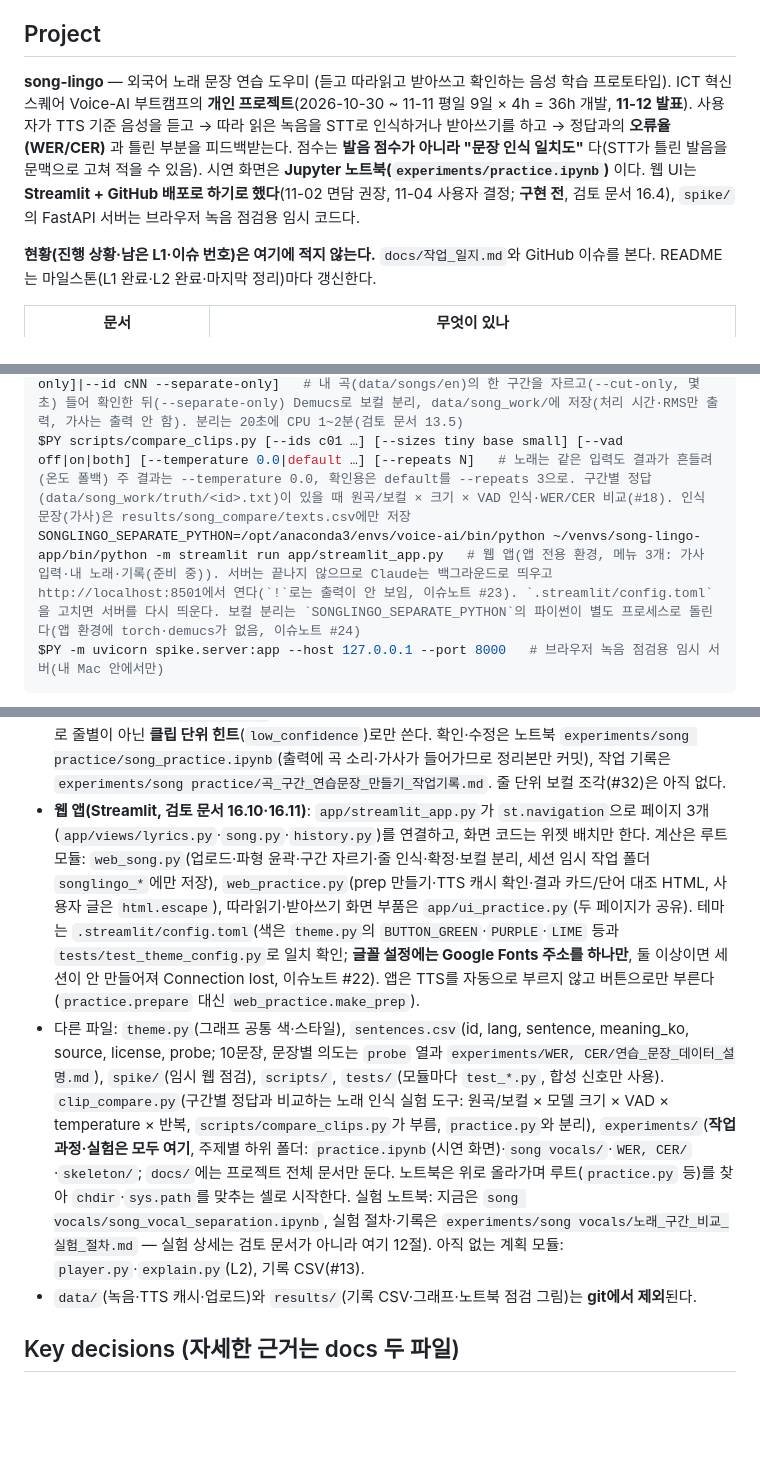
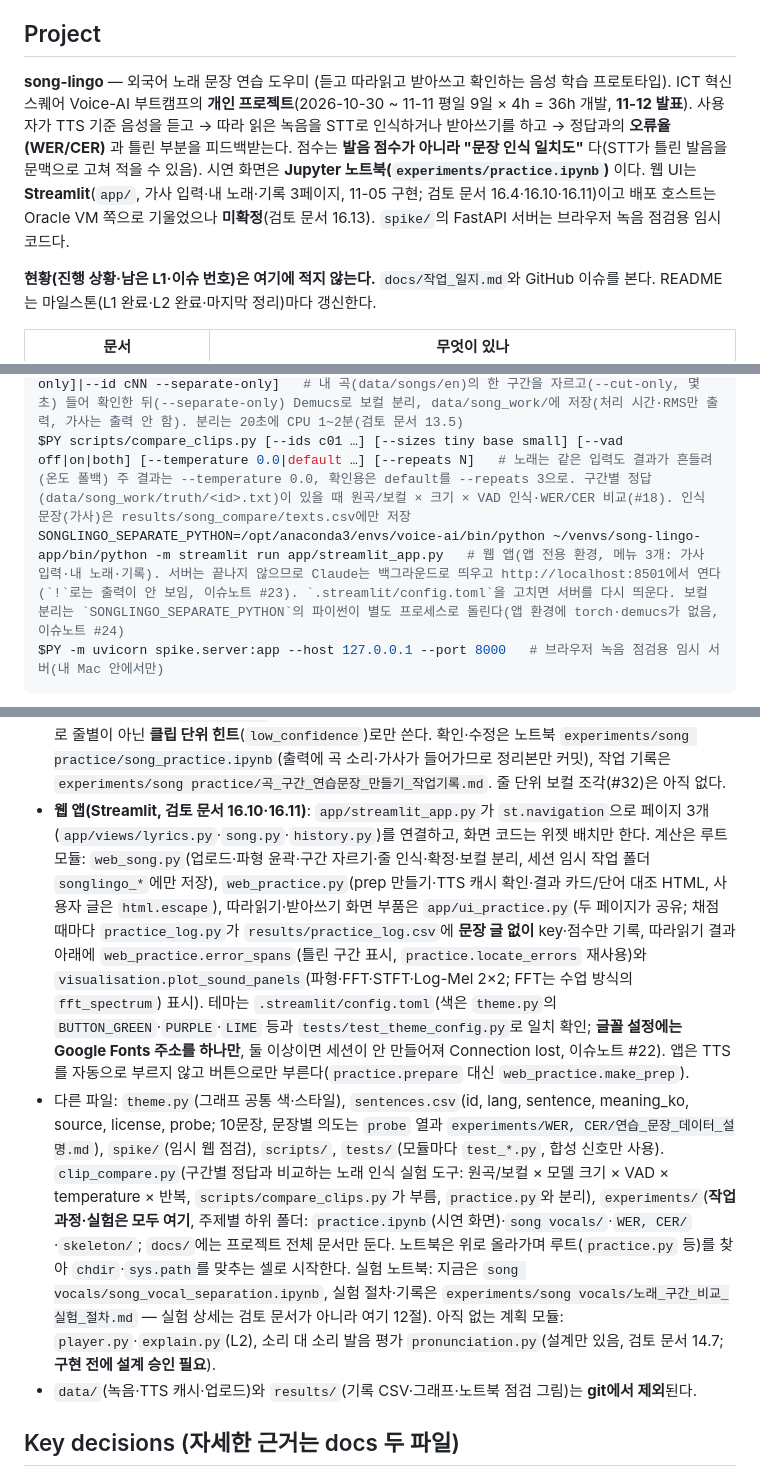
Before and after one commit to greenkey20/song-lingo, a Markdown page: CLAUDE.md, 3 parts joined by grey strips. GitHub-like rendering; blank space fills up the shorter version.

Commit message:
chore: CLAUDE.md — 웹 앱 구현 현황 반영(Streamlit 3페이지, 기록 CSV, 틀린 구간 표시·소리 모양 비교), 계획 모듈 목록 갱신
Co-Authored-By: Claude Sonnet 5.5 <noreply@anthropic.com>

````diff
--- a/CLAUDE.md
+++ b/CLAUDE.md
@@ -4,7 +4,7 @@ This file provides guidance to Claude Code (claude.ai/code) when working with co
 
 ## Project
 
-**song-lingo** — 외국어 노래 문장 연습 도우미 (듣고 따라읽고 받아쓰고 확인하는 음성 학습 프로토타입). ICT 혁신 스퀘어 Voice-AI 부트캠프의 **개인 프로젝트**(2026-10-30 ~ 11-11 평일 9일 × 4h = 36h 개발, **11-12 발표**). 사용자가 TTS 기준 음성을 듣고 → 따라 읽은 녹음을 STT로 인식하거나 받아쓰기를 하고 → 정답과의 **오류율(WER/CER)** 과 틀린 부분을 피드백받는다. 점수는 **발음 점수가 아니라 "문장 인식 일치도"** 다(STT가 틀린 발음을 문맥으로 고쳐 적을 수 있음). 시연 화면은 **Jupyter 노트북(`experiments/practice.ipynb`)** 이다. 웹 UI는 **Streamlit + GitHub 배포로 하기로 했다**(11-02 면담 권장, 11-04 사용자 결정; **구현 전**, 검토 문서 16.4), `spike/`의 FastAPI 서버는 브라우저 녹음 점검용 임시 코드다.
+**song-lingo** — 외국어 노래 문장 연습 도우미 (듣고 따라읽고 받아쓰고 확인하는 음성 학습 프로토타입). ICT 혁신 스퀘어 Voice-AI 부트캠프의 **개인 프로젝트**(2026-10-30 ~ 11-11 평일 9일 × 4h = 36h 개발, **11-12 발표**). 사용자가 TTS 기준 음성을 듣고 → 따라 읽은 녹음을 STT로 인식하거나 받아쓰기를 하고 → 정답과의 **오류율(WER/CER)** 과 틀린 부분을 피드백받는다. 점수는 **발음 점수가 아니라 "문장 인식 일치도"** 다(STT가 틀린 발음을 문맥으로 고쳐 적을 수 있음). 시연 화면은 **Jupyter 노트북(`experiments/practice.ipynb`)** 이다. 웹 UI는 **Streamlit**(`app/`, 가사 입력·내 노래·기록 3페이지, 11-05 구현; 검토 문서 16.4·16.10·16.11)이고 배포 호스트는 Oracle VM 쪽으로 기울었으나 **미확정**(검토 문서 16.13). `spike/`의 FastAPI 서버는 브라우저 녹음 점검용 임시 코드다.
 
 **현황(진행 상황·남은 L1·이슈 번호)은 여기에 적지 않는다.** `docs/작업_일지.md`와 GitHub 이슈를 본다. README는 마일스톤(L1 완료·L2 완료·마지막 정리)마다 갱신한다.
 
@@ -42,7 +42,7 @@ $PY scripts/check_api_key.py                  # 어떤 OPENAI_API_KEY가 적용
 $PY scripts/record_takes.py [--status|--order sentence|--redo ID TAKE]   # 터미널에서 문장을 보며 data/recordings/sNN_takeK.wav로 녹음(스테레오 PCM16). 기본은 없는 건만 1회전씩. 마이크가 필요하므로 사용자가 직접(검토 문서 13.3, 사용법은 experiments/WER, CER/연습_문장_데이터_설명.md 5.1)
 $PY scripts/separate_clip.py [--list|--song N --start S --duration D --id cNN [--cut-only]|--id cNN --separate-only]   # 내 곡(data/songs/en)의 한 구간을 자르고(--cut-only, 몇 초) 들어 확인한 뒤(--separate-only) Demucs로 보컬 분리, data/song_work/에 저장(처리 시간·RMS만 출력, 가사는 출력 안 함). 분리는 20초에 CPU 1~2분(검토 문서 13.5)
 $PY scripts/compare_clips.py [--ids c01 …] [--sizes tiny base small] [--vad off|on|both] [--temperature 0.0|default …] [--repeats N]   # 노래는 같은 입력도 결과가 흔들려(온도 폴백) 주 결과는 --temperature 0.0, 확인용은 default를 --repeats 3으로. 구간별 정답(data/song_work/truth/<id>.txt)이 있을 때 원곡/보컬 × 크기 × VAD 인식·WER/CER 비교(#18). 인식 문장(가사)은 results/song_compare/texts.csv에만 저장
-SONGLINGO_SEPARATE_PYTHON=/opt/anaconda3/envs/voice-ai/bin/python ~/venvs/song-lingo-app/bin/python -m streamlit run app/streamlit_app.py   # 웹 앱(앱 전용 환경, 메뉴 3개: 가사 입력·내 노래·기록(준비 중)). 서버는 끝나지 않으므로 Claude는 백그라운드로 띄우고 http://localhost:8501에서 연다(`!`로는 출력이 안 보임, 이슈노트 #23). `.streamlit/config.toml`을 고치면 서버를 다시 띄운다. 보컬 분리는 `SONGLINGO_SEPARATE_PYTHON`의 파이썬이 별도 프로세스로 돌린다(앱 환경에 torch·demucs가 없음, 이슈노트 #24)
+SONGLINGO_SEPARATE_PYTHON=/opt/anaconda3/envs/voice-ai/bin/python ~/venvs/song-lingo-app/bin/python -m streamlit run app/streamlit_app.py   # 웹 앱(앱 전용 환경, 메뉴 3개: 가사 입력·내 노래·기록). 서버는 끝나지 않으므로 Claude는 백그라운드로 띄우고 http://localhost:8501에서 연다(`!`로는 출력이 안 보임, 이슈노트 #23). `.streamlit/config.toml`을 고치면 서버를 다시 띄운다. 보컬 분리는 `SONGLINGO_SEPARATE_PYTHON`의 파이썬이 별도 프로세스로 돌린다(앱 환경에 torch·demucs가 없음, 이슈노트 #24)
 $PY -m uvicorn spike.server:app --host 127.0.0.1 --port 8000   # 브라우저 녹음 점검용 임시 서버(내 Mac 안에서만)
 ```
 `tests/test_check_notebook.py`는 스크립트를 실제로 실행해 전체 테스트가 10초 안팎 걸린다. 노트북은 VS Code 또는 `jupyter notebook`에서 연다(커널 `voice-ai`). 빌드/린트 도구는 없다.
@@ -66,8 +66,8 @@ practice.py(위 순서를 이어 부르고 dict 반환) ─▶ report.py(글) /
 - `recorder.py`는 마이크 녹음과 `sNN_takeK.wav` 저장(`Recorder.start()/stop()`, `save_wav`, `take_status`)만 하고 화면을 모른다. 터미널 진행은 `scripts/record_takes.py`, 나중의 웹 화면도 같은 `Recorder`를 부른다. 녹음 파일의 STT 입력용 리샘플링은 faster-whisper가 안에서 하고(`audio.py`는 상태 점검·그림용, 검토 문서 14.6), 영어 채점은 `scoring.normalize(unify=True)` 기본 + `unify=False` 엄격 모드(검토 문서 13.4).
 - `separate.py`는 내 곡의 구간 디코딩(`audio.load_raw` 재사용), 자르기(`cut_clip`)와 Demucs 보컬 분리(`separate_clip`)를 따로 부를 수 있게 하고(`process_clip`은 둘을 잇는 편의 함수), 저장만 한다(이슈 #18; `demucs`는 `sphn` 빌드 실패로 `pip install --no-deps`로 설치, 개발환경 이슈노트 #14). 곡·결과는 `data/songs`, `data/song_work`(git 제외)에만 둔다.
 - **노래 구간 → 연습 줄 흐름(이슈 #31)**: `stt.recognize_segments`(구간 시각·신뢰 지표, 노래용 기본은 VAD 끔·경로 그대로) → `song_lines.split_into_lines`(구간을 한 줄로, 길면 단어 사이 쉼에서 분할·짧으면 병합, 기본 6초·14단어) → `song_practice`(`prepare_lines`가 `data/song_practice/<id>/lines.json` 저장, `apply_edits`로 사람이 고친 가사 반영(`stt_text`는 원문 보존, **이미 있으면 덮어쓰지 않음**), `make_tts`는 기본이 호출 없는 계획 모드이고 `generate=True`일 때만 OpenAI TTS 호출·과금). **주의**: faster-whisper의 `avg_logprob` 등 신뢰 지표는 30초 창 하나의 값이라 한 클립의 모든 구간이 같은 값이므로 줄별이 아닌 **클립 단위 힌트**(`low_confidence`)로만 쓴다. 확인·수정은 노트북 `experiments/song practice/song_practice.ipynb`(출력에 곡 소리·가사가 들어가므로 정리본만 커밋), 작업 기록은 `experiments/song practice/곡_구간_연습문장_만들기_작업기록.md`. 줄 단위 보컬 조각(#32)은 아직 없다.
-- **웹 앱(Streamlit, 검토 문서 16.10·16.11)**: `app/streamlit_app.py`가 `st.navigation`으로 페이지 3개(`app/views/lyrics.py`·`song.py`·`history.py`)를 연결하고, 화면 코드는 위젯 배치만 한다. 계산은 루트 모듈: `web_song.py`(업로드·파형 윤곽·구간 자르기·줄 인식·확정·보컬 분리, 세션 임시 작업 폴더 `songlingo_*`에만 저장), `web_practice.py`(prep 만들기·TTS 캐시 확인·결과 카드/단어 대조 HTML, 사용자 글은 `html.escape`), 따라읽기·받아쓰기 화면 부품은 `app/ui_practice.py`(두 페이지가 공유). 테마는 `.streamlit/config.toml`(색은 `theme.py`의 `BUTTON_GREEN`·`PURPLE`·`LIME` 등과 `tests/test_theme_config.py`로 일치 확인; **글꼴 설정에는 Google Fonts 주소를 하나만**, 둘 이상이면 세션이 안 만들어져 Connection lost, 이슈노트 #22). 앱은 TTS를 자동으로 부르지 않고 버튼으로만 부른다(`practice.prepare` 대신 `web_practice.make_prep`).
-- 다른 파일: `theme.py`(그래프 공통 색·스타일), `sentences.csv`(id, lang, sentence, meaning_ko, source, license, probe; 10문장, 문장별 의도는 `probe` 열과 `experiments/WER, CER/연습_문장_데이터_설명.md`), `spike/`(임시 웹 점검), `scripts/`, `tests/`(모듈마다 `test_*.py`, 합성 신호만 사용). `clip_compare.py`(구간별 정답과 비교하는 노래 인식 실험 도구: 원곡/보컬 × 모델 크기 × VAD × temperature × 반복, `scripts/compare_clips.py`가 부름, `practice.py`와 분리), `experiments/`(**작업 과정·실험은 모두 여기**, 주제별 하위 폴더: `practice.ipynb`(시연 화면)·`song vocals/`·`WER, CER/`·`skeleton/`; `docs/`에는 프로젝트 전체 문서만 둔다. 노트북은 위로 올라가며 루트(`practice.py` 등)를 찾아 `chdir`·`sys.path`를 맞추는 셀로 시작한다. 실험 노트북: 지금은 `song vocals/song_vocal_separation.ipynb`, 실험 절차·기록은 `experiments/song vocals/노래_구간_비교_실험_절차.md` — 실험 상세는 검토 문서가 아니라 여기 12절). 아직 없는 계획 모듈: `player.py`·`explain.py`(L2), 기록 CSV(#13).
+- **웹 앱(Streamlit, 검토 문서 16.10·16.11)**: `app/streamlit_app.py`가 `st.navigation`으로 페이지 3개(`app/views/lyrics.py`·`song.py`·`history.py`)를 연결하고, 화면 코드는 위젯 배치만 한다. 계산은 루트 모듈: `web_song.py`(업로드·파형 윤곽·구간 자르기·줄 인식·확정·보컬 분리, 세션 임시 작업 폴더 `songlingo_*`에만 저장), `web_practice.py`(prep 만들기·TTS 캐시 확인·결과 카드/단어 대조 HTML, 사용자 글은 `html.escape`), 따라읽기·받아쓰기 화면 부품은 `app/ui_practice.py`(두 페이지가 공유; 채점 때마다 `practice_log.py`가 `results/practice_log.csv`에 **문장 글 없이** key·점수만 기록, 따라읽기 결과 아래에 `web_practice.error_spans`(틀린 구간 표시, `practice.locate_errors` 재사용)와 `visualisation.plot_sound_panels`(파형·FFT·STFT·Log-Mel 2×2; FFT는 수업 방식의 `fft_spectrum`) 표시). 테마는 `.streamlit/config.toml`(색은 `theme.py`의 `BUTTON_GREEN`·`PURPLE`·`LIME` 등과 `tests/test_theme_config.py`로 일치 확인; **글꼴 설정에는 Google Fonts 주소를 하나만**, 둘 이상이면 세션이 안 만들어져 Connection lost, 이슈노트 #22). 앱은 TTS를 자동으로 부르지 않고 버튼으로만 부른다(`practice.prepare` 대신 `web_practice.make_prep`).
+- 다른 파일: `theme.py`(그래프 공통 색·스타일), `sentences.csv`(id, lang, sentence, meaning_ko, source, license, probe; 10문장, 문장별 의도는 `probe` 열과 `experiments/WER, CER/연습_문장_데이터_설명.md`), `spike/`(임시 웹 점검), `scripts/`, `tests/`(모듈마다 `test_*.py`, 합성 신호만 사용). `clip_compare.py`(구간별 정답과 비교하는 노래 인식 실험 도구: 원곡/보컬 × 모델 크기 × VAD × temperature × 반복, `scripts/compare_clips.py`가 부름, `practice.py`와 분리), `experiments/`(**작업 과정·실험은 모두 여기**, 주제별 하위 폴더: `practice.ipynb`(시연 화면)·`song vocals/`·`WER, CER/`·`skeleton/`; `docs/`에는 프로젝트 전체 문서만 둔다. 노트북은 위로 올라가며 루트(`practice.py` 등)를 찾아 `chdir`·`sys.path`를 맞추는 셀로 시작한다. 실험 노트북: 지금은 `song vocals/song_vocal_separation.ipynb`, 실험 절차·기록은 `experiments/song vocals/노래_구간_비교_실험_절차.md` — 실험 상세는 검토 문서가 아니라 여기 12절). 아직 없는 계획 모듈: `player.py`·`explain.py`(L2), 소리 대 소리 발음 평가 `pronunciation.py`(설계만 있음, 검토 문서 14.7; **구현 전에 설계 승인 필요**).
 - `data/`(녹음·TTS 캐시·업로드)와 `results/`(기록 CSV·그래프·노트북 점검 그림)는 **git에서 제외**된다.
 
 ## Key decisions (자세한 근거는 docs 두 파일)
````
